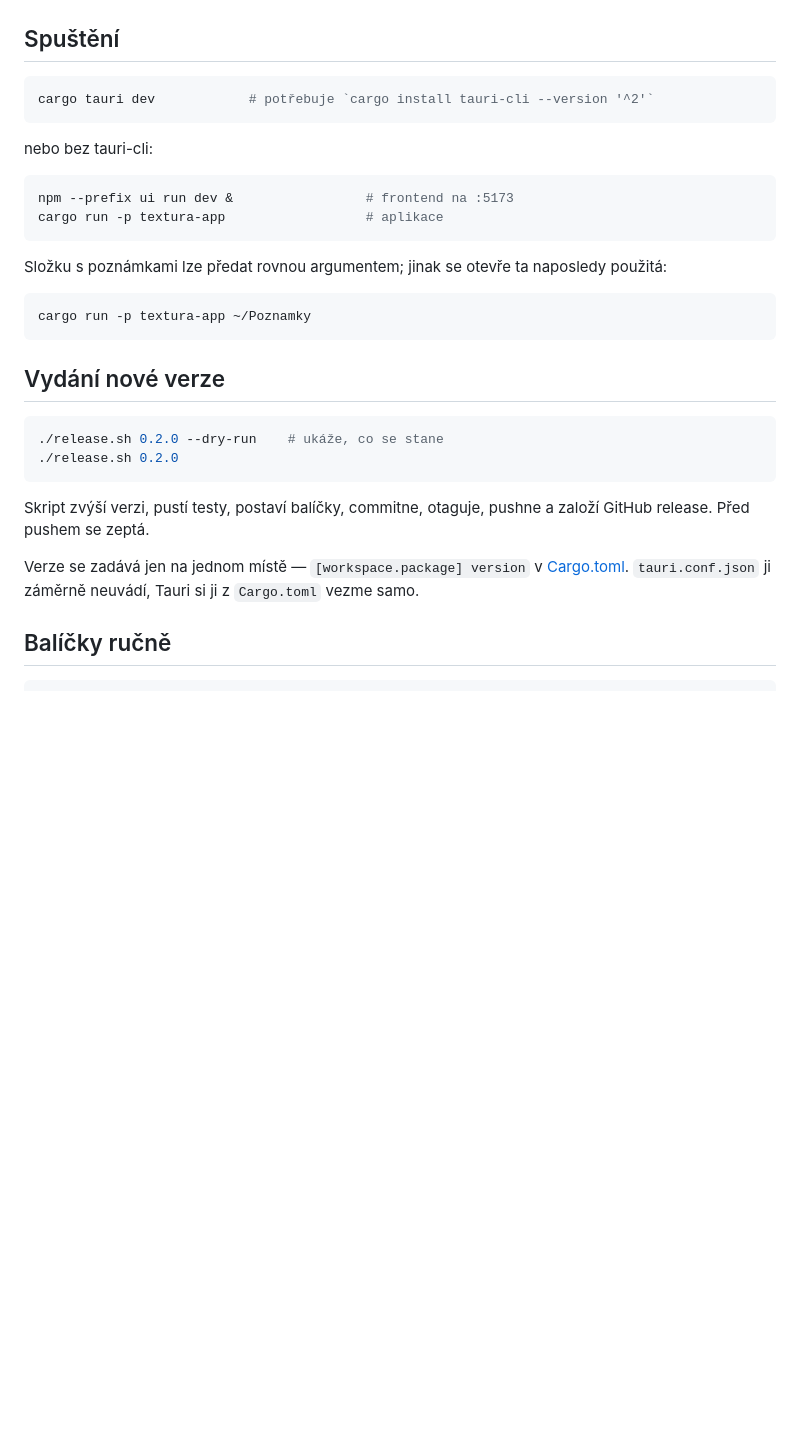
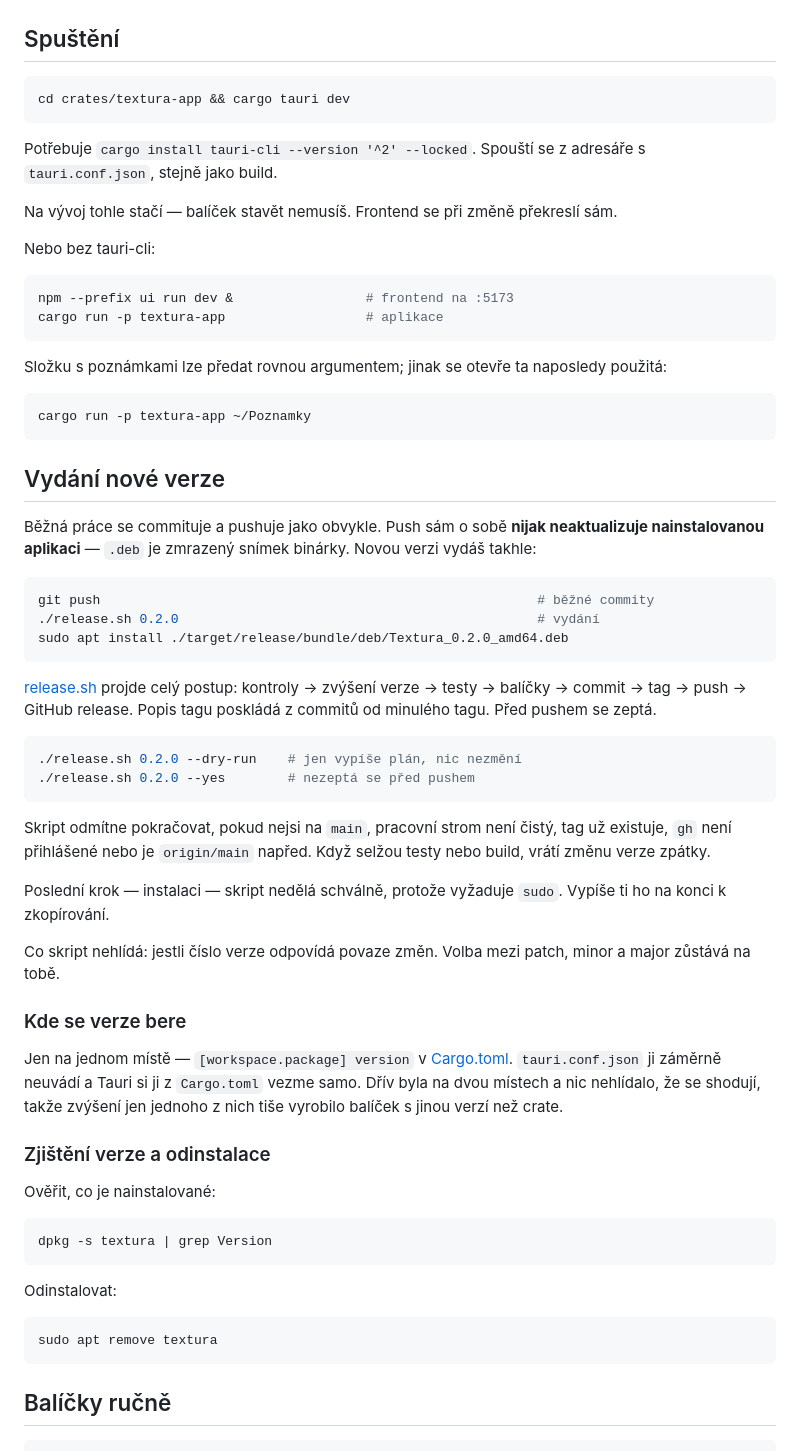
Before and after one commit to parohac4/Textura, a Markdown page: README.md, the part around the change. GitHub-like rendering; blank space fills up the shorter version.

Commit message:
Dokumentovat postup aktualizace a vydání verze
README popisuje celý běžný cyklus: commit, push, release.sh, instalace
balíčku. Zdůrazňuje, že push sám o sobě nainstalovanou aplikaci
neaktualizuje — .deb je zmrazený snímek binárky.

Opravuje i `cargo tauri dev`, který se stejně jako build spouští z adresáře
s tauri.conf.json, ne z kořene repa.

Co-Authored-By: Claude Opus 5 <noreply@anthropic.com>

````diff
--- a/README.md
+++ b/README.md
@@ -45,10 +45,16 @@ npm --prefix ui install
 ## Spuštění
 
 ```sh
-cargo tauri dev            # potřebuje `cargo install tauri-cli --version '^2'`
+cd crates/textura-app && cargo tauri dev
 ```
 
-nebo bez tauri-cli:
+Potřebuje `cargo install tauri-cli --version '^2' --locked`. Spouští se
+z adresáře s `tauri.conf.json`, stejně jako build.
+
+Na vývoj tohle stačí — balíček stavět nemusíš. Frontend se při změně překreslí
+sám.
+
+Nebo bez tauri-cli:
 
 ```sh
 npm --prefix ui run dev &                 # frontend na :5173
@@ -64,17 +70,55 @@ cargo run -p textura-app ~/Poznamky
 
 ## Vydání nové verze
 
+Běžná práce se commituje a pushuje jako obvykle. Push sám o sobě **nijak
+neaktualizuje nainstalovanou aplikaci** — `.deb` je zmrazený snímek binárky.
+Novou verzi vydáš takhle:
+
 ```sh
-./release.sh 0.2.0 --dry-run    # ukáže, co se stane
-./release.sh 0.2.0
+git push                                                        # běžné commity
+./release.sh 0.2.0                                              # vydání
+sudo apt install ./target/release/bundle/deb/Textura_0.2.0_amd64.deb
 ```
 
-Skript zvýší verzi, pustí testy, postaví balíčky, commitne, otaguje, pushne
-a založí GitHub release. Před pushem se zeptá.
+[release.sh](release.sh) projde celý postup: kontroly → zvýšení verze → testy →
+balíčky → commit → tag → push → GitHub release. Popis tagu poskládá z commitů
+od minulého tagu. Před pushem se zeptá.
 
-Verze se zadává jen na jednom místě — `[workspace.package] version`
-v [Cargo.toml](Cargo.toml). `tauri.conf.json` ji záměrně neuvádí, Tauri si ji
-z `Cargo.toml` vezme samo.
+```sh
+./release.sh 0.2.0 --dry-run    # jen vypíše plán, nic nezmění
+./release.sh 0.2.0 --yes        # nezeptá se před pushem
+```
+
+Skript odmítne pokračovat, pokud nejsi na `main`, pracovní strom není čistý,
+tag už existuje, `gh` není přihlášené nebo je `origin/main` napřed. Když
+selžou testy nebo build, vrátí změnu verze zpátky.
+
+Poslední krok — instalaci — skript nedělá schválně, protože vyžaduje `sudo`.
+Vypíše ti ho na konci k zkopírování.
+
+Co skript nehlídá: jestli číslo verze odpovídá povaze změn. Volba mezi
+patch, minor a major zůstává na tobě.
+
+### Kde se verze bere
+
+Jen na jednom místě — `[workspace.package] version` v [Cargo.toml](Cargo.toml).
+`tauri.conf.json` ji záměrně neuvádí a Tauri si ji z `Cargo.toml` vezme samo.
+Dřív byla na dvou místech a nic nehlídalo, že se shodují, takže zvýšení jen
+jednoho z nich tiše vyrobilo balíček s jinou verzí než crate.
+
+### Zjištění verze a odinstalace
+
+Ověřit, co je nainstalované:
+
+```sh
+dpkg -s textura | grep Version
+```
+
+Odinstalovat:
+
+```sh
+sudo apt remove textura
+```
 
 ## Balíčky ručně
 
````
